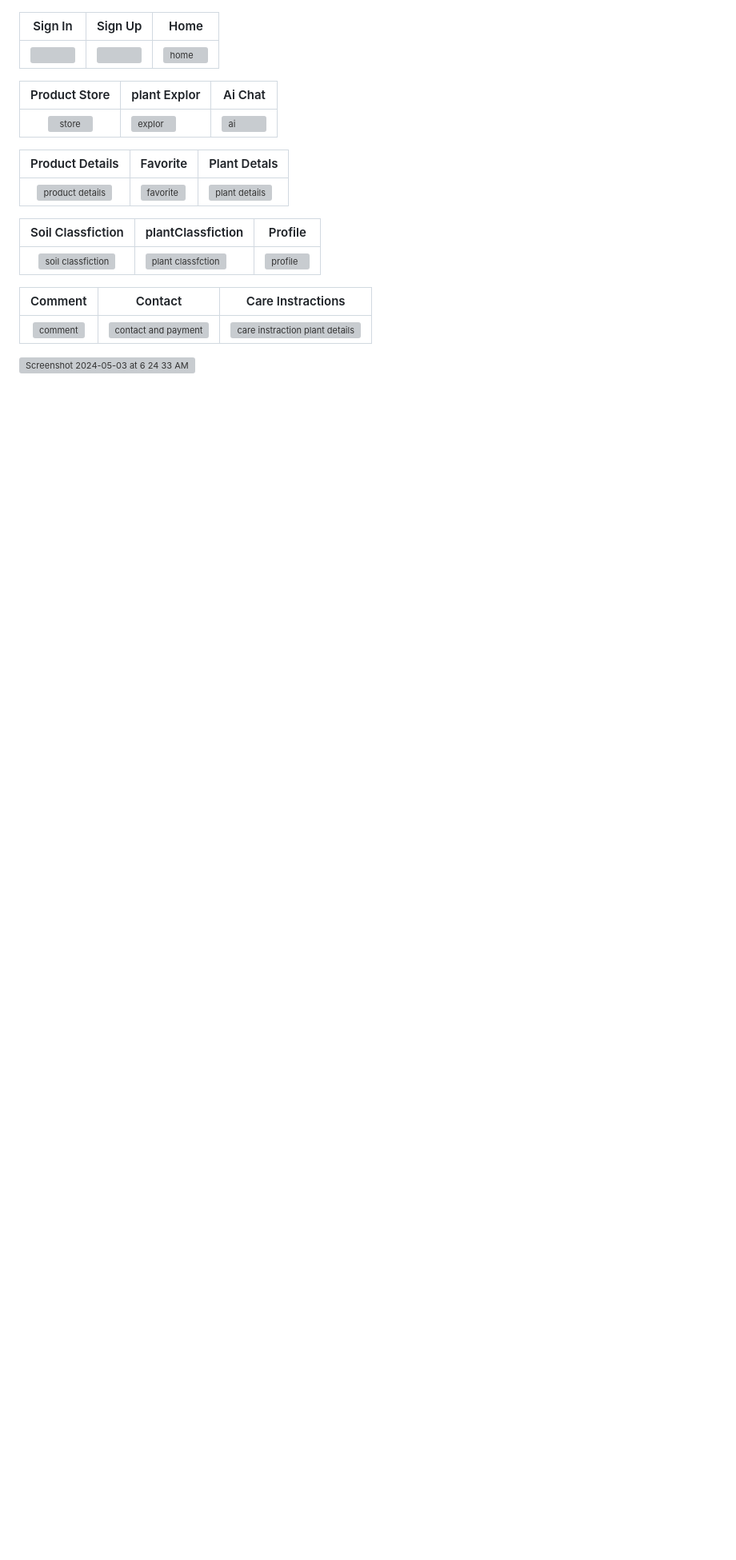
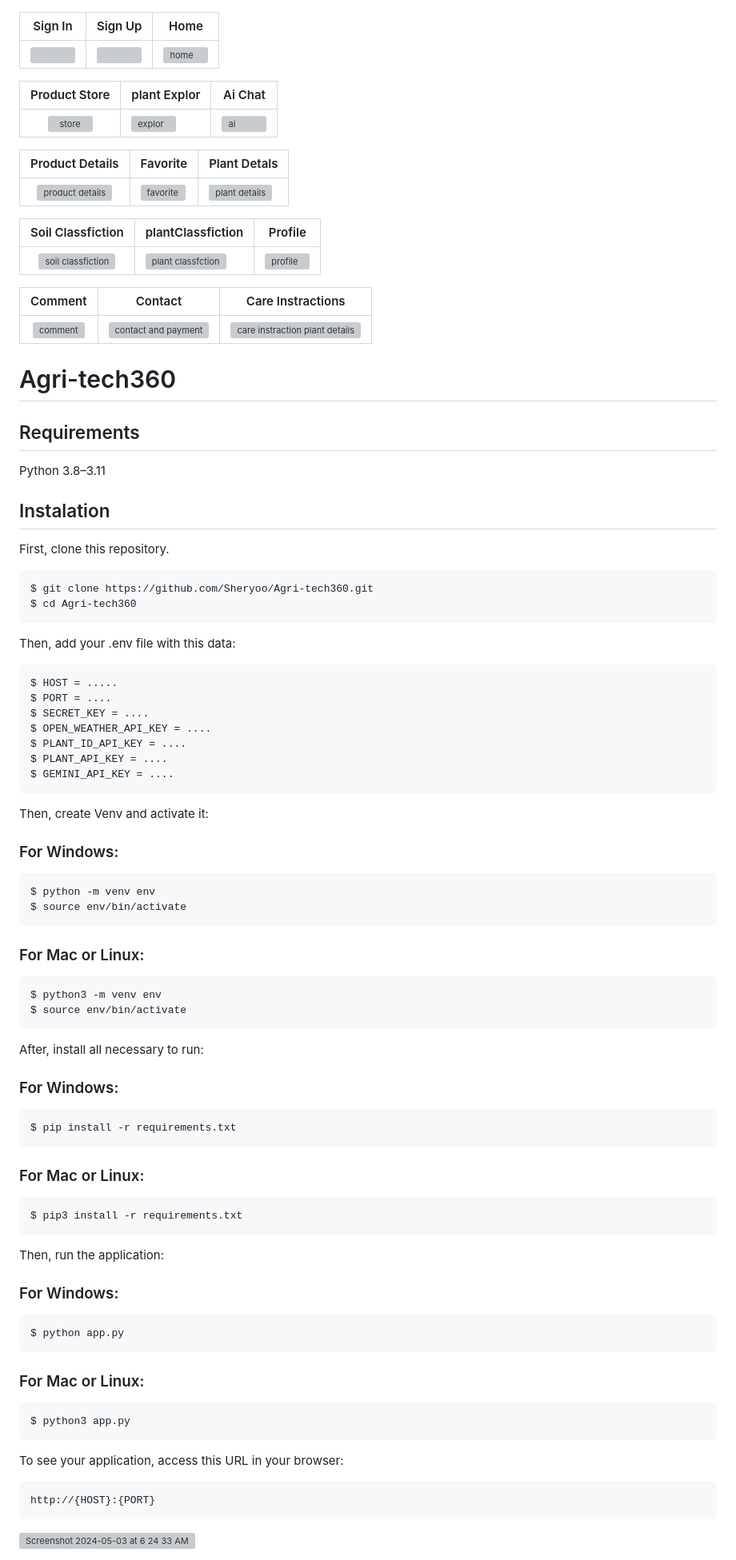
Before and after one commit to shadymohamed532001/Agri-tech360-Graduation-project, a Markdown page: README.md, the part around the change. Shown at 80% size. Drawn GitHub-style; blank space fills up the shorter version; grey boxes are pictures that could not be loaded.

```diff
--- a/README.md
+++ b/README.md
@@ -146,6 +146,64 @@ We welcome contributions to Agri-tech360. To contribute, please follow these ste
 |                                                    Comment                                                      | Contact | Care Instractions                                                                                         |
 | :---------------------------------------------------------------------------------------------------------------------------: | ------------------------------------------------------------------------------------------------------- | ------------------------------------------------------------------------------------------------------- |
 |<img width="351" alt="comment" src="https://github.com/shadymohamed532001/Agri-tech360/assets/126605393/3c7a4c9e-b625-4595-b241-8cd10722392d">| <img width="351" alt="contact and payment" src="https://github.com/shadymohamed532001/Agri-tech360/assets/126605393/311a05ca-a8df-4135-b28a-c3706384492b"> |  <img width="351" alt="care instraction plant details " src="https://github.com/shadymohamed532001/Agri-tech360/assets/126605393/ed0bcaa1-2a9c-415c-a4ee-4e8549fe9a14">
+ # Agri-tech360
+
+## Requirements
+
+Python 3.8–3.11
+
+## Instalation
+
+First, clone this repository.
+
+    $ git clone https://github.com/Sheryoo/Agri-tech360.git
+    $ cd Agri-tech360
+
+Then, add your .env file with this data:
+
+    $ HOST = .....
+    $ PORT = ....
+    $ SECRET_KEY = ....
+    $ OPEN_WEATHER_API_KEY = ....
+    $ PLANT_ID_API_KEY = ....
+    $ PLANT_API_KEY = ....
+    $ GEMINI_API_KEY = ....
+
+Then, create Venv and activate it:
+
+### For Windows:
+
+    $ python -m venv env
+    $ source env/bin/activate
+
+### For Mac or Linux:
+
+    $ python3 -m venv env
+    $ source env/bin/activate
+
+After, install all necessary to run:
+
+### For Windows:
+
+    $ pip install -r requirements.txt
+
+### For Mac or Linux:
+
+    $ pip3 install -r requirements.txt
+
+Then, run the application:
+
+### For Windows:
+
+    $ python app.py
+
+### For Mac or Linux:
+
+    $ python3 app.py
+
+To see your application, access this URL in your browser:
+
+    http://{HOST}:{PORT}
 
 
 <img width="1440" alt="Screenshot 2024-05-03 at 6 24 33 AM" src="https://github.com/shadymohamed532001/Agri-tech360-Graduation-project/assets/126605393/9e87cc81-8450-4307-8311-acf0e1a6beb8">
```
